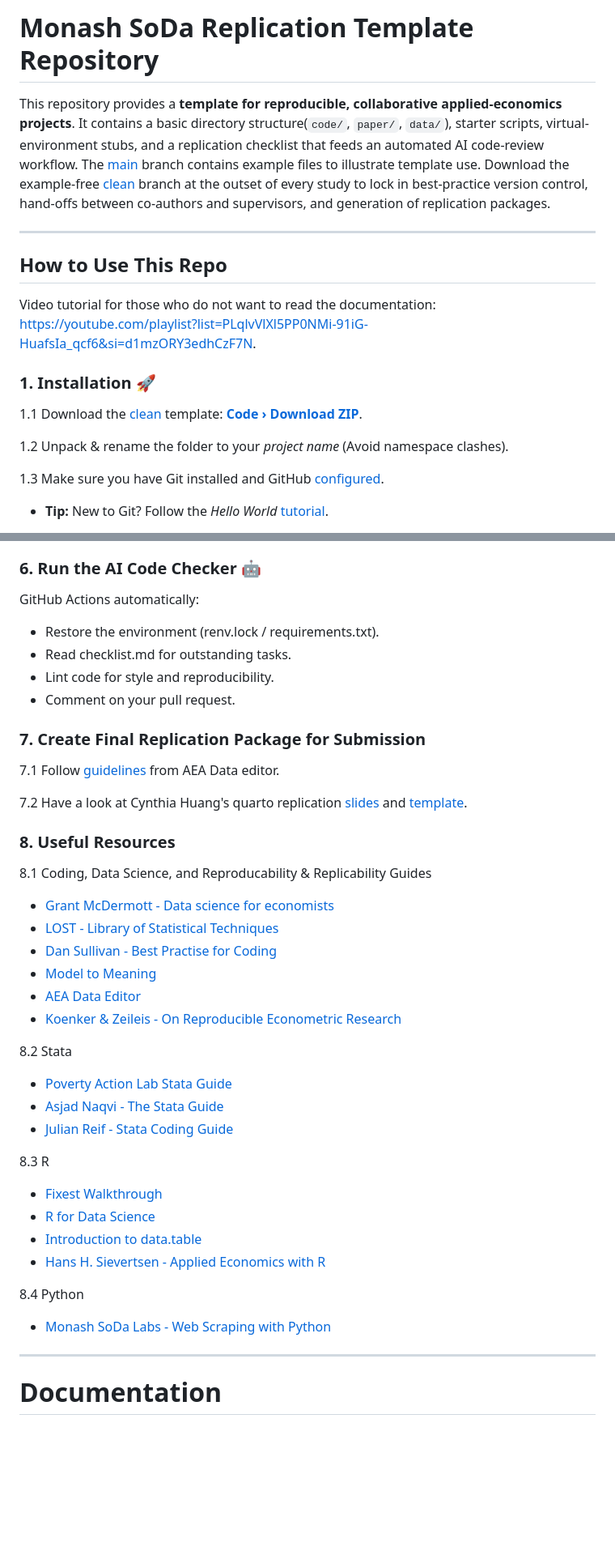
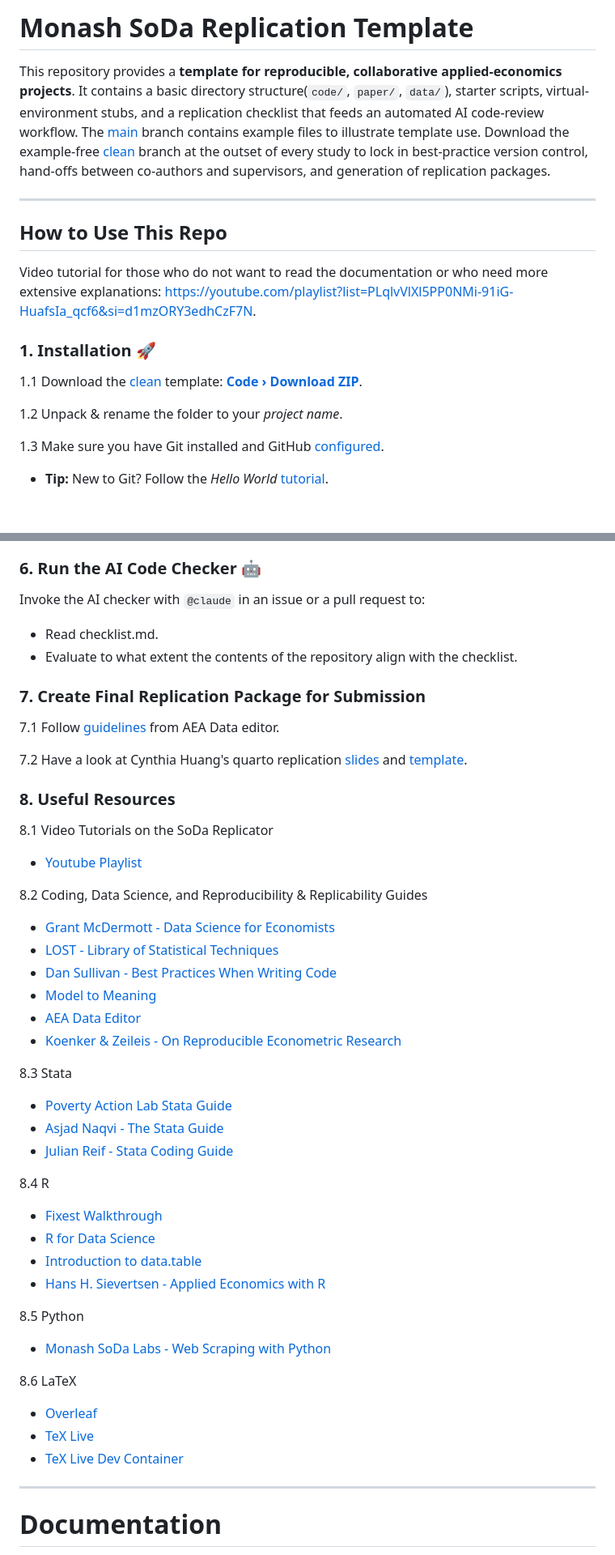
Before and after one commit to sodalabsio/soda_replicator, a Markdown page: README.md, 2 parts joined by grey strips. Shown: that part at 81% size. Rendered like a GitHub page; blank space fills up the shorter version.

Commit message:
update documentation

```diff
--- a/README.md
+++ b/README.md
@@ -1,4 +1,4 @@
-# Monash SoDa Replication Template Repository
+# Monash SoDa Replication Template
 
 This repository provides a **template for reproducible, collaborative applied-economics projects**. It contains a basic directory structure(`code/`, `paper/`, `data/`), starter scripts, virtual-environment stubs, and a replication checklist that feeds an automated AI code-review workflow. The [main](https://github.com/cdueben/soda_replicator/tree/main) branch contains example files to illustrate template use. Download the example-free [clean](https://github.com/cdueben/soda_replicator/tree/clean) branch at the outset of every study to lock in best-practice version control, hand-offs between co-authors and supervisors, and generation of replication packages.
 
@@ -6,13 +6,13 @@ This repository provides a **template for reproducible, collaborative applied-ec
 
 ## How to Use This Repo
 
-Video tutorial for those who do not want to read the documentation: https://youtube.com/playlist?list=PLqlvVlXl5PP0NMi-91iG-HuafsIa_qcf6&si=d1mzORY3edhCzF7N.
+Video tutorial for those who do not want to read the documentation or who need more extensive explanations: https://youtube.com/playlist?list=PLqlvVlXl5PP0NMi-91iG-HuafsIa_qcf6&si=d1mzORY3edhCzF7N.
 
 ### 1. Installation 🚀
 
 1.1  Download the [clean](https://github.com/cdueben/soda_replicator/tree/clean) template: **[Code › Download ZIP](https://github.com/cdueben/soda_replicator/archive/refs/heads/clean.zip)**.
 
-1.2  Unpack & rename the folder to your *project name* (Avoid namespace clashes).
+1.2  Unpack & rename the folder to your *project name*.
 
 1.3 Make sure you have Git installed and GitHub [configured](https://docs.github.com/en/get-started/git-basics/set-up-git).
 + **Tip:** New to Git? Follow the *Hello World* [tutorial](https://guides.github.com/activities/hello-world).
@@ -94,11 +96,9 @@ After each milestone:
 
 ### 6. Run the AI Code Checker 🤖
 
-GitHub Actions automatically:
-  + Restore the environment (renv.lock / requirements.txt).
-  + Read checklist.md for outstanding tasks.
-  + Lint code for style and reproducibility.
-  + Comment on your pull request.
+Invoke the AI checker with `@claude` in an issue or a pull request to:
+  + Read checklist.md.
+  + Evaluate to what extent the contents of the repository align with the checklist.
 
 ### 7. Create Final Replication Package for Submission
 
@@ -108,27 +108,35 @@ GitHub Actions automatically:
 
 ### 8. Useful Resources
 
-8.1 Coding, Data Science, and Reproducability & Replicability Guides
-+ [Grant McDermott - Data science for economists](https://github.com/uo-ec607/lectures)
+8.1 Video Tutorials on the SoDa Replicator
++ [Youtube Playlist](https://youtube.com/playlist?list=PLqlvVlXl5PP0NMi-91iG-HuafsIa_qcf6&si=d1mzORY3edhCzF7N)
+
+8.2 Coding, Data Science, and Reproducibility & Replicability Guides
++ [Grant McDermott - Data Science for Economists](https://github.com/uo-ec607/lectures)
 + [LOST - Library of Statistical Techniques](https://lost-stats.github.io/)
-+ [Dan Sullivan - Best Practise for Coding](https://www.danielmsullivan.com/pages/tutorial_workflow_3bestpractice.html)
++ [Dan Sullivan - Best Practices When Writing Code](https://www.danielmsullivan.com/pages/tutorial_workflow_3bestpractice.html)
 + [Model to Meaning](https://marginaleffects.com/)
 + [AEA Data Editor](https://aeadataeditor.github.io/aea-de-guidance/)
 + [Koenker & Zeileis - On Reproducible Econometric Research](http://www.econ.uiuc.edu/~roger/research/repro/)
 
-8.2 Stata
+8.3 Stata
 + [Poverty Action Lab Stata Guide](https://povertyaction.github.io/guides/cleaning/readme/)
 + [Asjad Naqvi - The Stata Guide](https://medium.com/the-stata-guide)
 + [Julian Reif - Stata Coding Guide](https://julianreif.com/guide/)
 
-8.3 R
+8.4 R
 + [Fixest Walkthrough](https://cran.r-project.org/web/packages/fixest/vignettes/fixest_walkthrough.html)
 + [R for Data Science](https://r4ds.hadley.nz/)
 + [Introduction to data.table](https://cran.r-project.org/web/packages/data.table/vignettes/datatable-intro.html)
 + [Hans H. Sievertsen - Applied Economics with R](https://hhsievertsen.github.io/applied_econ_with_r/)
 
-8.4 Python
+8.5 Python
 + [Monash SoDa Labs - Web Scraping with Python](https://monashdatafluency.github.io/python-web-scraping/)
+
+8.6 LaTeX
++ [Overleaf](https://www.overleaf.com/)
++ [TeX Live](https://tug.org/texlive/)
++ [TeX Live Dev Container](https://github.com/sodalabsio/tex_live_dev_container)
 
 ---
 
```
Also changed, not shown: other parts of README.md (+11 -10 lines).
